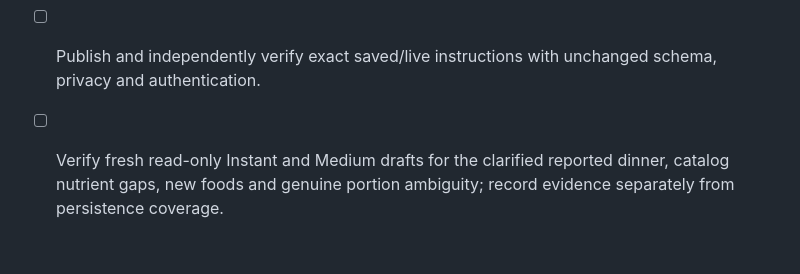
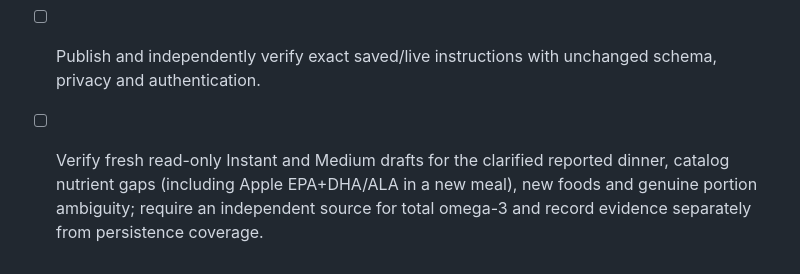
Before and after one commit to jllado/weight-control, a Markdown page: docs/coach/todo.md, the part around the change. GitHub-like rendering.

```diff
--- a/docs/coach/todo.md
+++ b/docs/coach/todo.md
@@ -863,4 +863,4 @@ Daily plan-progress rationales allow 500 characters in storage and the API; Coac
 - [x] Require automatic research and defensible comparable-food estimates before a complete, validated meal proposal; preserve source, reference, confirmation and nutrient contracts.
 - [x] Keep the instruction change within 8,000 characters and the existing 30 Actions; update the matching plan and acceptance criteria.
 - [ ] Publish and independently verify exact saved/live instructions with unchanged schema, privacy and authentication.
-- [ ] Verify fresh read-only Instant and Medium drafts for the clarified reported dinner, catalog nutrient gaps, new foods and genuine portion ambiguity; record evidence separately from persistence coverage.
+- [ ] Verify fresh read-only Instant and Medium drafts for the clarified reported dinner, catalog nutrient gaps (including Apple EPA+DHA/ALA in a new meal), new foods and genuine portion ambiguity; require an independent source for total omega-3 and record evidence separately from persistence coverage.
```
Also changed, not shown: docs/coach/coach-gpt.md (+2 -2 lines), docs/coach/plan.md (+2 -0 lines).
